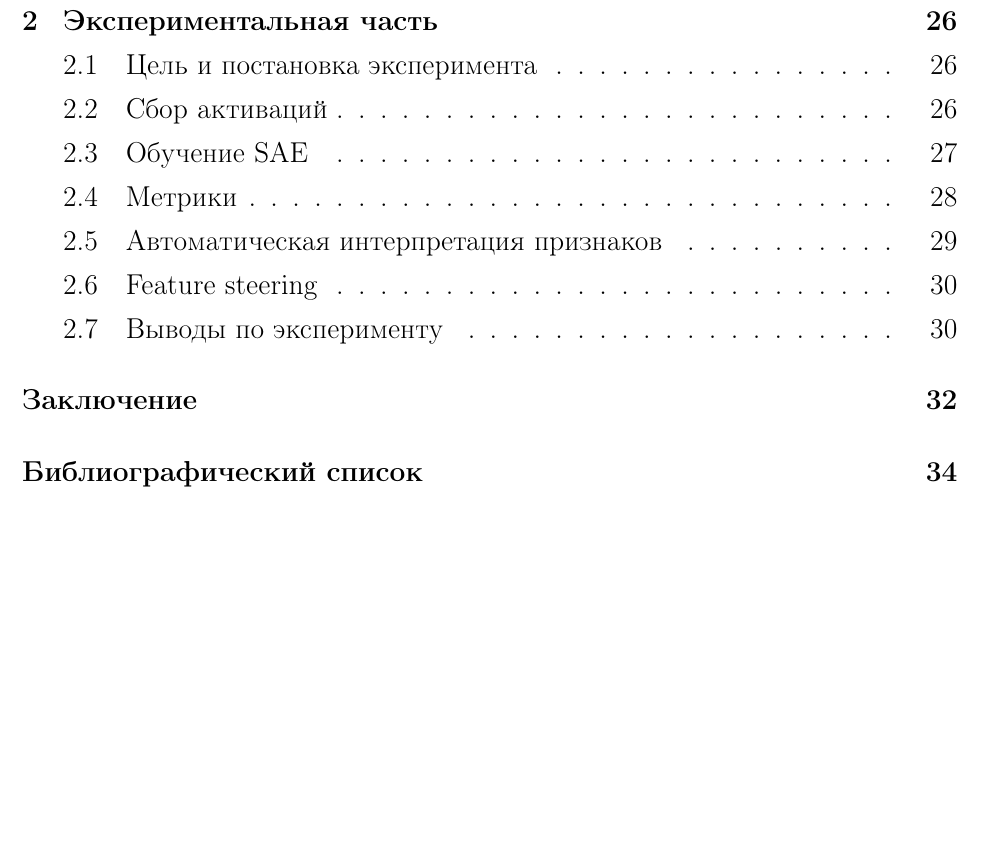
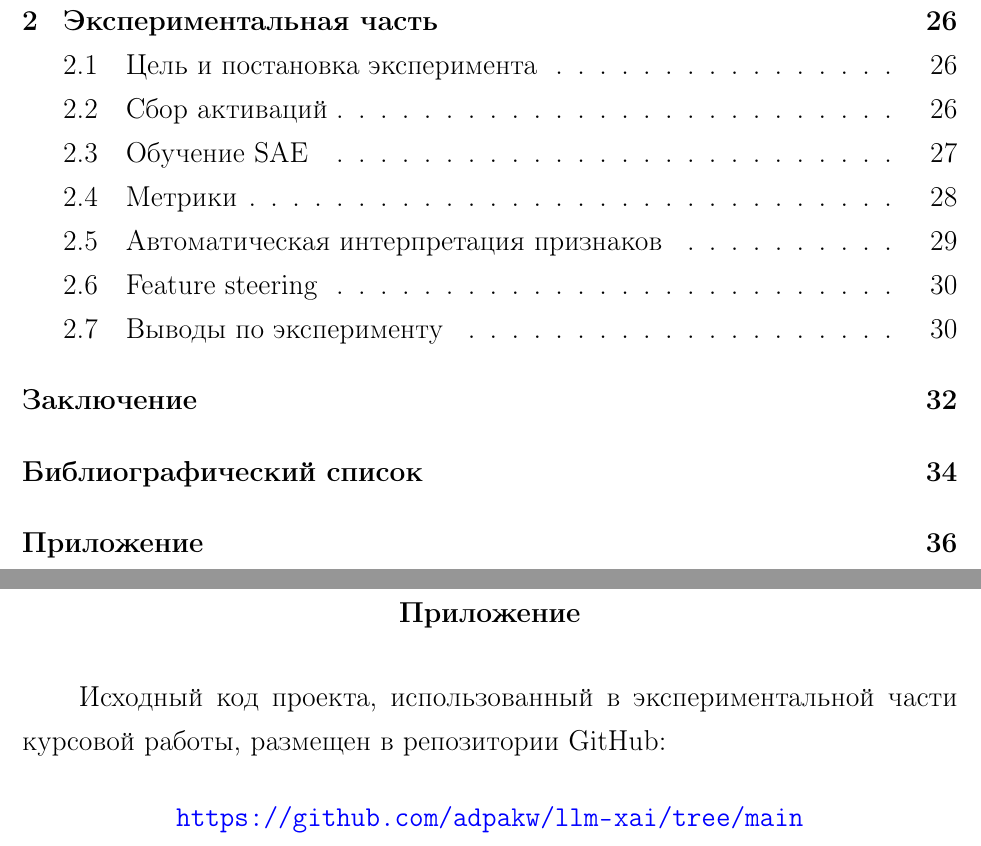
Before and after one commit to adpakw/llm-xai, a LaTeX thesis (course_work/main.tex): part of page 5 of 36 before the commit and two parts of pages 5 and 37 of 37 after it, the two joined at a grey line, cut so that both start at the same text, the shorter picture padded with empty space. Compiled offline with pdfLaTeX.

Commit message:
final final

```diff
--- a/course_work/main.tex
+++ b/course_work/main.tex
@@ -1102,4 +1102,14 @@ Top-K и JumpReLU SAE, и исследованием дообучения LLM с
 \addcontentsline{toc}{chapter}{Библиографический список}
 \printbibliography[heading=none]
 
+\chapter*{Приложение}
+\addcontentsline{toc}{chapter}{Приложение}
+
+Исходный код проекта, использованный в экспериментальной части курсовой работы,
+размещен в репозитории GitHub:
+
+\begin{center}
+    \url{https://github.com/adpakw/llm-xai/tree/main}
+\end{center}
+
 \end{document}
```
Also changed, not shown: README.md, course_work/main.pdf.
